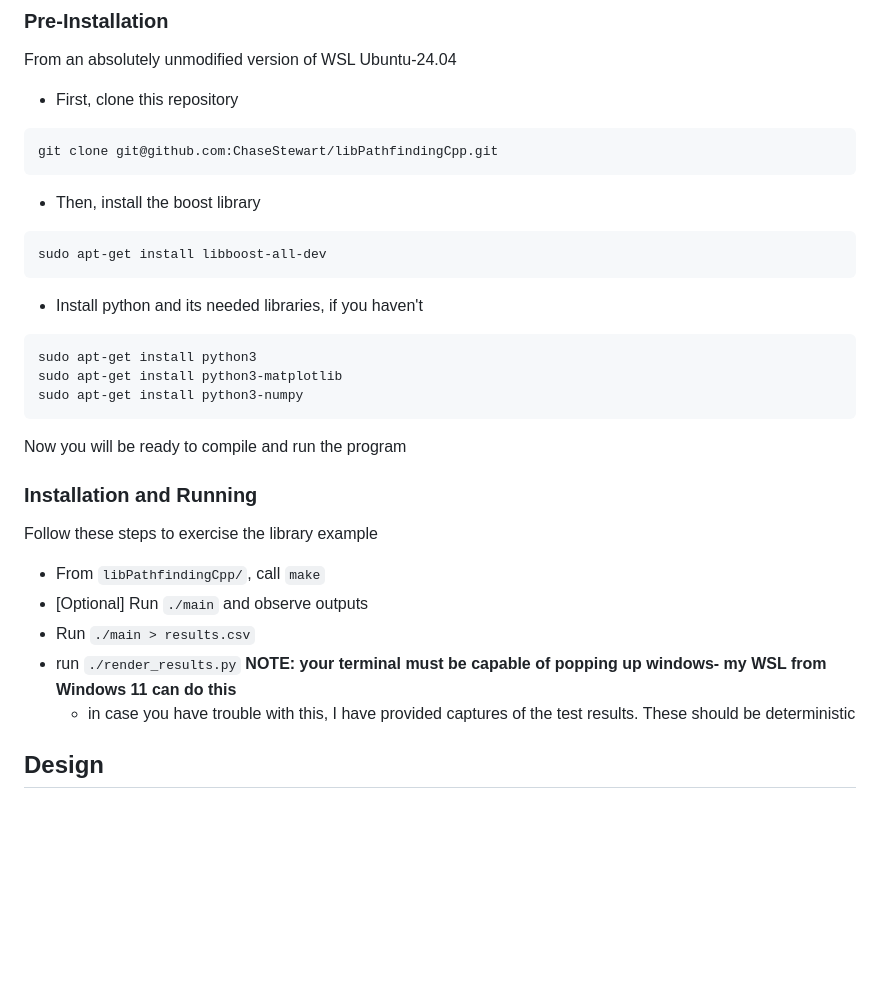
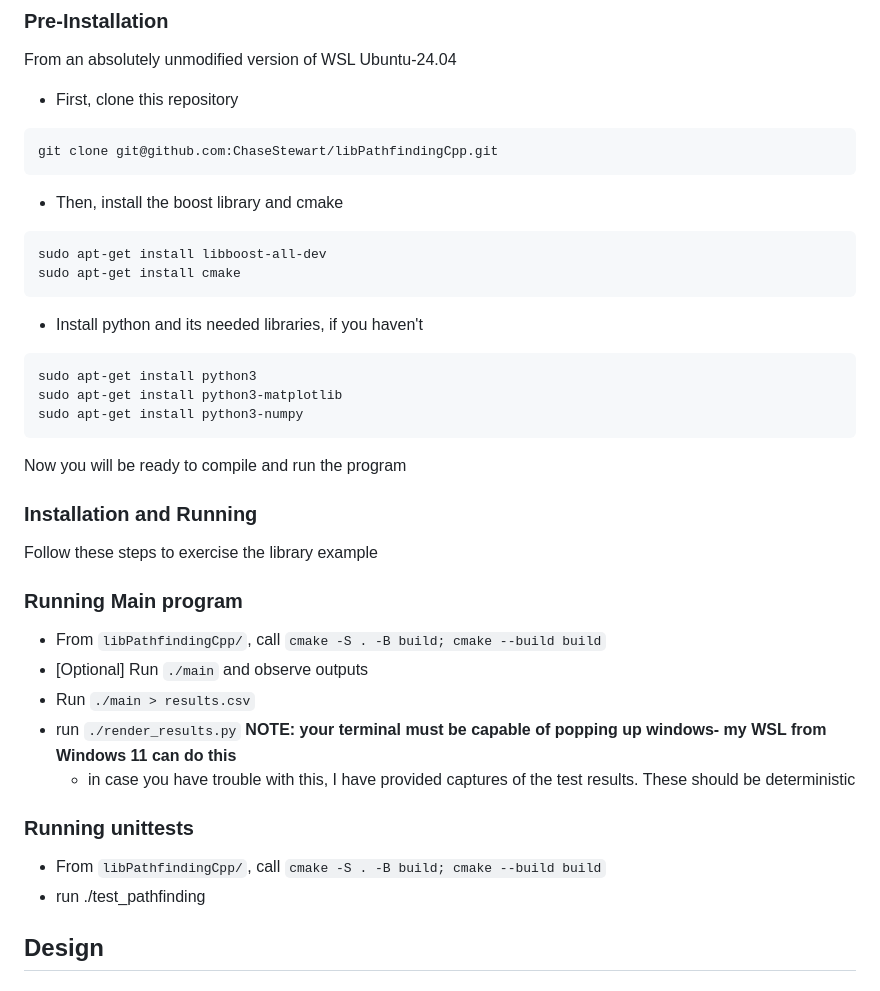
Before and after one commit to ChaseStewart/libPathfindingCpp, a Markdown page: README.md, the part around the change. GitHub-like rendering; blank space fills up the shorter version.

Commit message:
Update README for cmake

````diff
--- a/README.md
+++ b/README.md
@@ -27,9 +27,10 @@ From an absolutely unmodified version of WSL Ubuntu-24.04
 ```shell
 git clone git@github.com:ChaseStewart/libPathfindingCpp.git
 ```
-* Then, install the boost library
+* Then, install the boost library and cmake
 ```shell
 sudo apt-get install libboost-all-dev
+sudo apt-get install cmake
 ```
 * Install python and its needed libraries, if you haven't
 ```shell
@@ -42,11 +43,16 @@ Now you will be ready to compile and run the program
 ### Installation and Running
 Follow these steps to exercise the library example
 
-* From `libPathfindingCpp/`, call `make`
+### Running Main program
+* From `libPathfindingCpp/`, call `cmake -S . -B build; cmake --build build`
 * [Optional] Run `./main` and observe outputs
 * Run `./main > results.csv`
 * run `./render_results.py` **NOTE: your terminal must be capable of popping up windows- my WSL from Windows 11 can do this**
   + in case you have trouble with this, I have provided captures of the test results. These should be deterministic
+
+### Running unittests
+* From `libPathfindingCpp/`, call `cmake -S . -B build; cmake --build build`
+* run ./test\_pathfinding
 
 ## Design
 ### Goals
````
